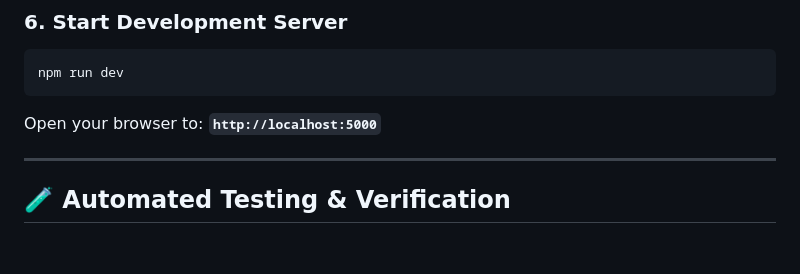
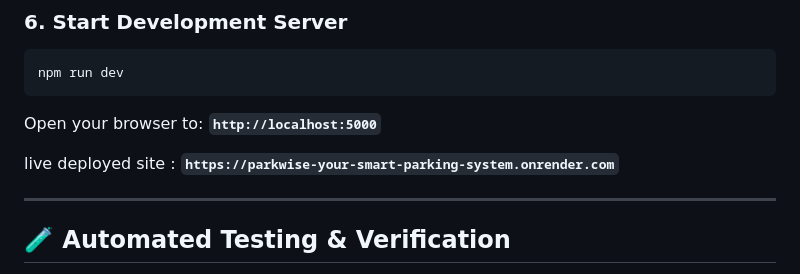
Before and after one commit to siyaamunjal08/ParkWise---Your-Smart-Parking-System, a Markdown page: README.md, the part around the change. Drawn GitHub-style; blank space fills up the shorter version.

Commit message:
README File site working link added

````diff
--- a/README.md
+++ b/README.md
@@ -129,6 +129,8 @@ npm run dev
 ```
 Open your browser to: **`http://localhost:5000`**
 
+live deployed site : **`https://parkwise-your-smart-parking-system.onrender.com`**
+
 ---
 
 ## 🧪 Automated Testing & Verification
````
